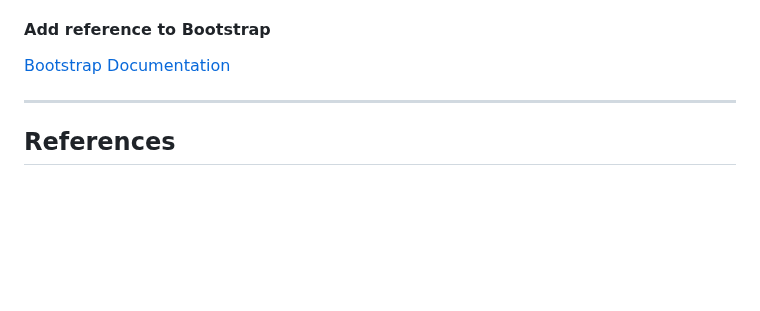
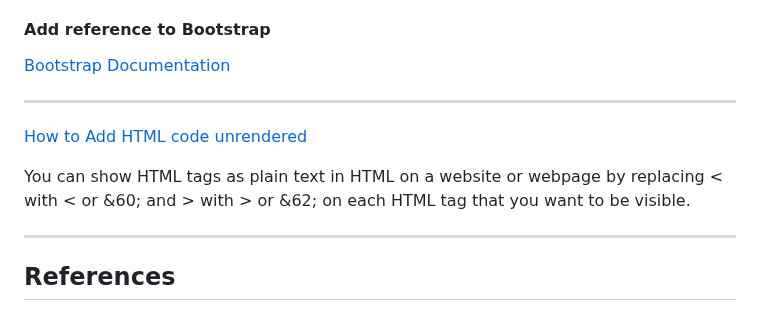
Before and after one commit to CoderSales/WebAssignment1v3, a Markdown page: README.md, the part around the change. GitHub-like rendering; blank space fills up the shorter version.

Commit message:
Ad reference to README

```diff
--- a/README.md
+++ b/README.md
@@ -378,6 +378,15 @@ Add JavaScript CDN
 [Bootstrap Documentation](https://getbootstrap.com/docs/5.3/components/navbar/)
 
 
+<hr>
+
+<a href="https://stackoverflow.com/questions/69140350/how-to-display-html-code-without-rendering-on-page#:~:text=You%20can%20show%20HTML%20tags,you%20want%20to%20be%20visible.">How to Add HTML code unrendered</a>
+
+<p>
+    You can show HTML tags as plain text in HTML on a website or webpage by replacing < with &lt; or &60; and > with &gt; or &62; on each HTML tag that you want to be visible.
+</p>
+
+
 ____
 
 ## References
```
